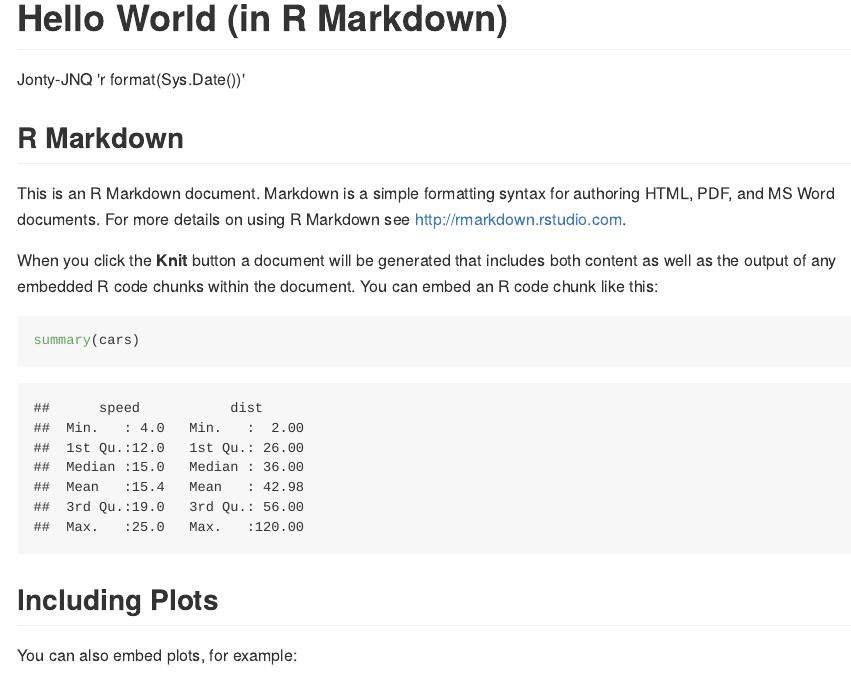
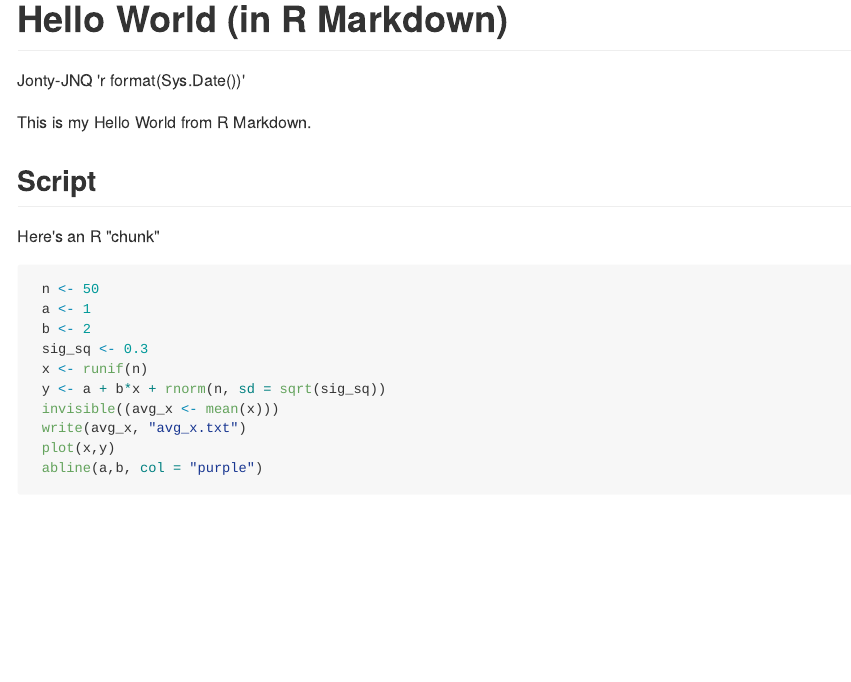
Before and after one commit to jonty-jnq/RStudio_Tut_Stat545, an R Markdown document (hello_world.rmd): the page in a window 1100 px wide, from its top. The pictures show the output file hello_world.md that the author committed with the source, drawn offline in the style of GitHub.

Commit message:
Hello World now with my own script

````diff
--- a/hello_world.rmd
+++ b/hello_world.rmd
@@ -12,20 +12,21 @@ date: "'r format(Sys.Date())'"
 output: github_document
 ---
 
-```{r setup, include=FALSE}
-knitr::opts_chunk$set(echo = TRUE)
+This is my Hello World from R Markdown.
+
+## Script
+
+Here's an R "chunk"
+
+```{r}
+ n <- 50
+ a <- 1
+ b <- 2
+ sig_sq <- 0.3
+ x <- runif(n)
+ y <- a + b*x + rnorm(n, sd = sqrt(sig_sq))
+ invisible((avg_x <- mean(x)))
+ write(avg_x, "avg_x.txt")
+ plot(x,y)
+ abline(a,b, col = "purple")
 ```
-
-## R Markdown
-
-This is an R Markdown document. Markdown is a simple formatting syntax for authoring HTML, PDF, and MS Word documents. For more details on using R Markdown see <http://rmarkdown.rstudio.com>.
-
-When you click the **Knit** button a document will be generated that includes both content as well as the output of any embedded R code chunks within the document. You can embed an R code chunk like this:
-
-```{r cars}
-summary(cars)
-```
-
-## Including Plots
-
-You can also embed plots, for example:
````
Also changed, not shown: hello_world.md, hello_world.rmd (6 more changed lines), 1 other file.
